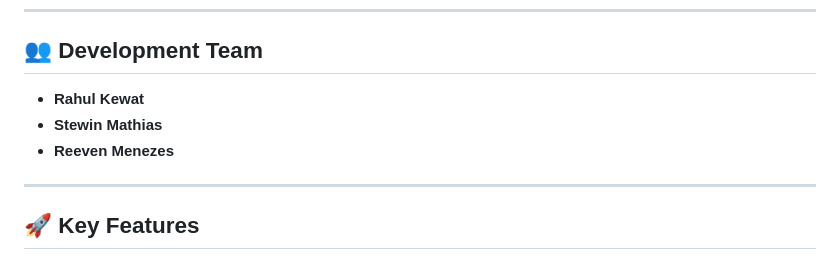
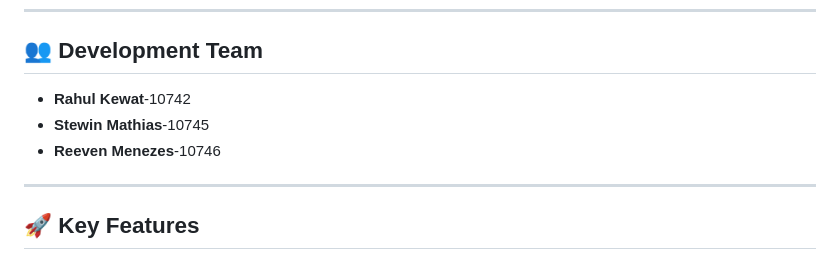
Before and after one commit to Rahul9969/RoadSense, a Markdown page: README.md, the part around the change. GitHub-like rendering.

Commit message:
Update development team member identifiers

```diff
--- a/README.md
+++ b/README.md
@@ -5,9 +5,9 @@
 ---
 
 ## 👥 Development Team
-* **Rahul Kewat**
-* **Stewin Mathias**
-* **Reeven Menezes**
+* **Rahul Kewat**-10742
+* **Stewin Mathias**-10745
+* **Reeven Menezes**-10746
 
 ---
 
```
